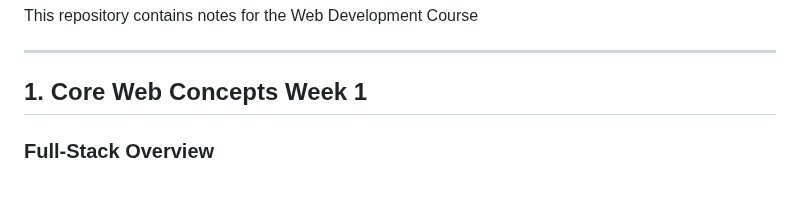
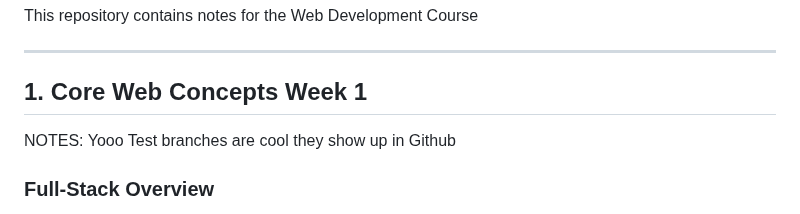
Before and after one commit to AjdinOmeragic/LabExercises, a Markdown page: README.md, the part around the change. GitHub-like rendering; blank space fills up the shorter version.

```diff
--- a/README.md
+++ b/README.md
@@ -5,6 +5,8 @@ This repository contains notes for the Web Development Course
 ---
 
 ## 1. Core Web Concepts Week 1
+
+NOTES: Yooo Test branches are cool they show up in Github
 
 ### Full-Stack Overview
 
```
